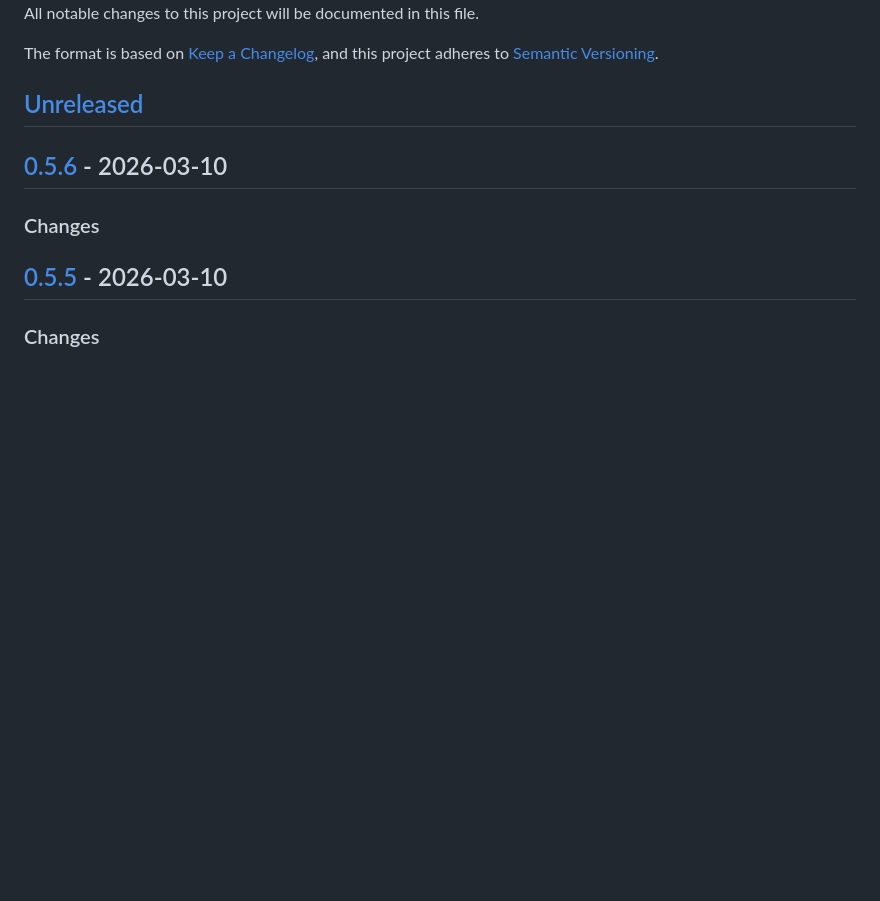
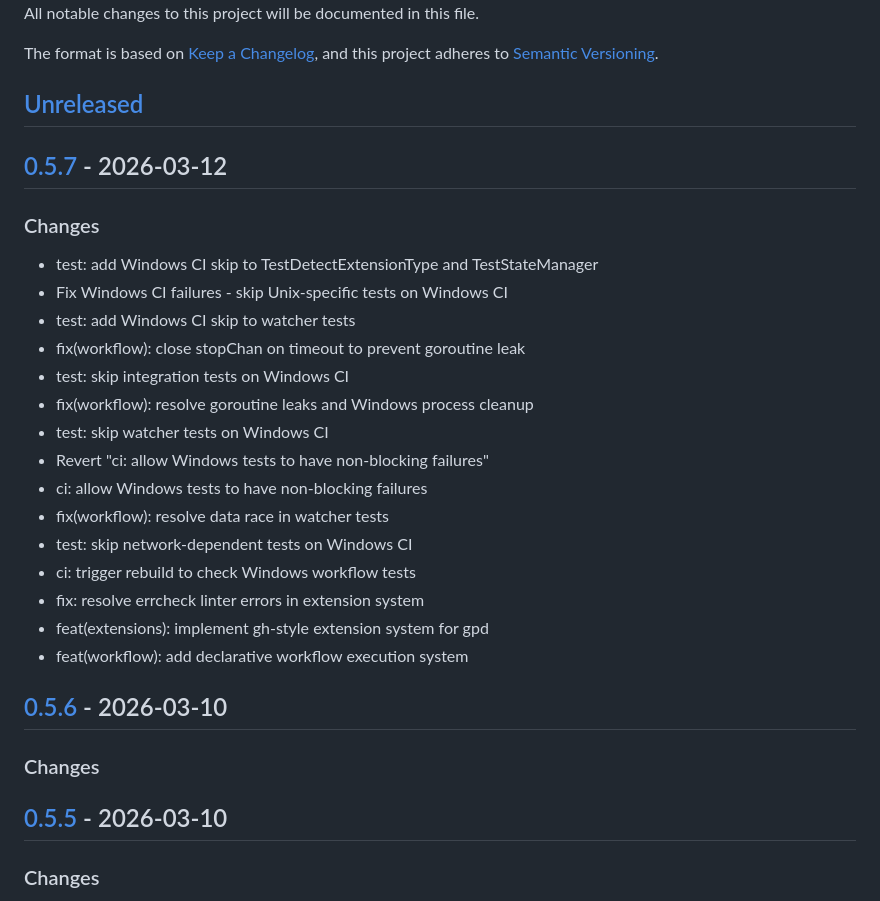
Before and after one commit to dl-alexandre/Google-Play-Developer-CLI, a Markdown page: CHANGELOG.md, the part around one of its changes. Rendered like a GitHub page; blank space fills up the shorter version.

Commit message:
chore(release): prepare v0.5.7
Auto-generated release preparation.

Changes:
a4acdbc test: add Windows CI skip to TestDetectExtensionType and TestStateManager
060a0d5 Fix Windows CI failures - skip Unix-specific tests on Windows CI
c42d319 test: add Windows CI skip to watcher tests
71e19e7 fix(workflow): close stopChan on timeout to prevent goroutine leak
235c88d test: skip integration tests on Windows CI
7c3c25f fix(workflow): resolve goroutine leaks and Windows process cleanup
fd6a8b3 test: skip watcher tests on Windows CI
e985115 Revert "ci: allow Windows tests to have non-blocking failures"
f5c88db ci: allow Windows tests to have non-blocking failures
8ce31c6 fix(workflow): resolve data race in watcher tests
47c0c23 test: skip network-dependent tests on Windows CI
19f1fdd ci: trigger rebuild to check Windows workflow tests
0eba079 fix: resolve errcheck linter errors in extension system
a07e89c feat(extensions): implement gh-style extension system for gpd
fb58ddc feat(workflow): add declarative workflow execution system

```diff
--- a/CHANGELOG.md
+++ b/CHANGELOG.md
@@ -6,6 +6,26 @@ The format is based on [Keep a Changelog](https://keepachangelog.com/en/1.1.0/),
 and this project adheres to [Semantic Versioning](https://semver.org/spec/v2.0.0.html).
 
 ## [Unreleased]
+
+## [0.5.7] - 2026-03-12
+
+### Changes
+
+- test: add Windows CI skip to TestDetectExtensionType and TestStateManager
+- Fix Windows CI failures - skip Unix-specific tests on Windows CI
+- test: add Windows CI skip to watcher tests
+- fix(workflow): close stopChan on timeout to prevent goroutine leak
+- test: skip integration tests on Windows CI
+- fix(workflow): resolve goroutine leaks and Windows process cleanup
+- test: skip watcher tests on Windows CI
+- Revert "ci: allow Windows tests to have non-blocking failures"
+- ci: allow Windows tests to have non-blocking failures
+- fix(workflow): resolve data race in watcher tests
+- test: skip network-dependent tests on Windows CI
+- ci: trigger rebuild to check Windows workflow tests
+- fix: resolve errcheck linter errors in extension system
+- feat(extensions): implement gh-style extension system for gpd
+- feat(workflow): add declarative workflow execution system
 
 ## [0.5.6] - 2026-03-10
 
```
Also changed, not shown: other parts of CHANGELOG.md (+2 -1 lines).
